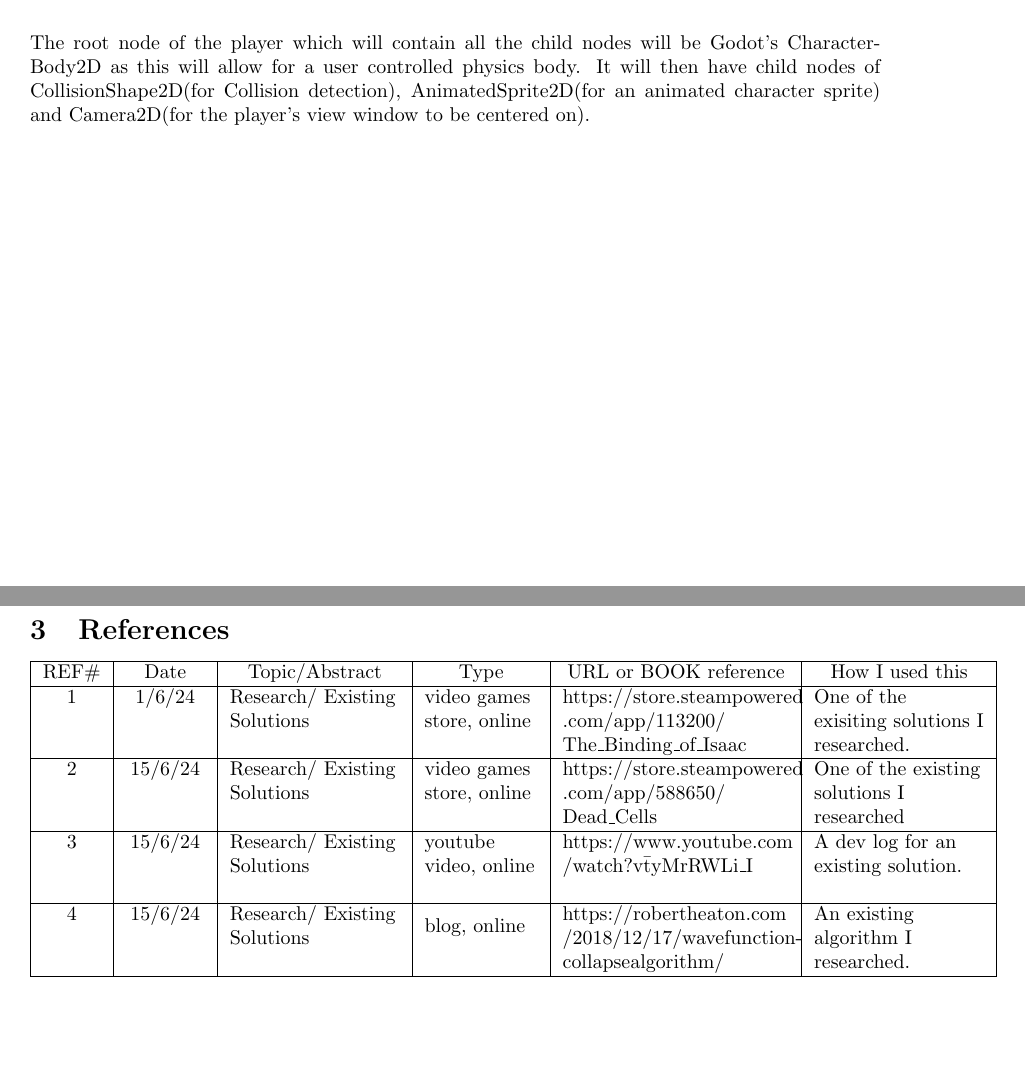
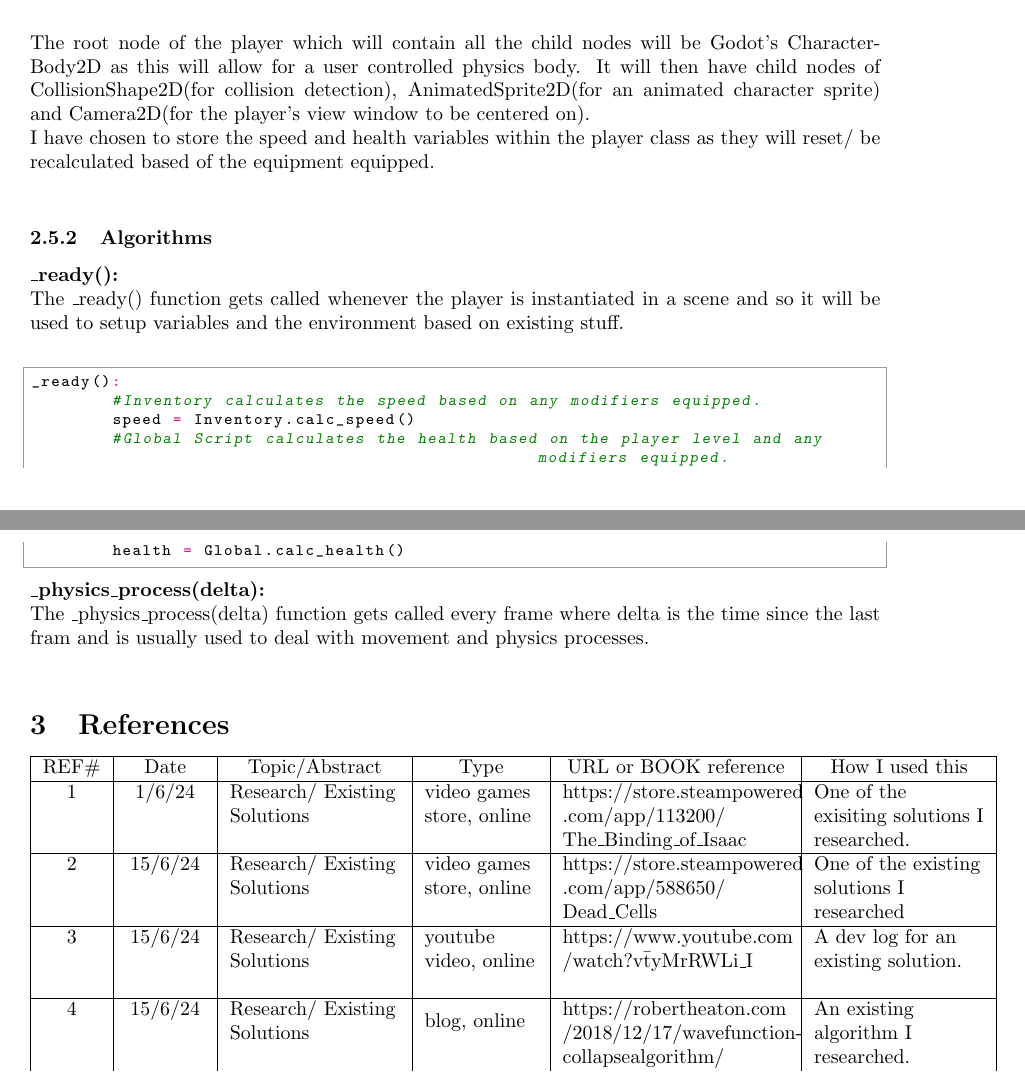
Before and after one commit to JCSnelson/JSnelson-NEA, a LaTeX document (Documentation/NEA_SNELSON_Jez_62337_1209_V1.tex): two parts of pages 21 and 22 of 22 before the commit and two parts of pages 22 and 23 of 23 after it, joined at a grey line, cut so that both start at the same text, the shorter picture padded with empty space. Compiled offline with pdfLaTeX.

Commit message:
Started Item Design

```diff
--- a/Documentation/NEA_SNELSON_Jez_62337_1209_V1.tex
+++ b/Documentation/NEA_SNELSON_Jez_62337_1209_V1.tex
@@ -22,6 +22,9 @@
 \usepackage{graphicx, float}
 \usepackage{multirow, pgfplotstable}
 \usepackage{multicol}
+\usepackage{listings}
+\usepackage{pythonhighlight}
+\usepackage{color}
 \usepackage[a4paper, total={150mm, 210mm}]{geometry}
 %command for creating spaces
 \newcommand\tab[1][0.5cm]{\hspace*{#1}}
@@ -666,8 +677,21 @@
                 \caption{Player Class Diagram}
                 \label{fig:ie_5}
         \end{figure}
+        The root node of the player which will contain all the child nodes will be Godot's CharacterBody2D as this will allow for a user controlled physics body. It will then have child nodes of CollisionShape2D(for collision detection), AnimatedSprite2D(for an animated character sprite) and Camera2D(for the player's view window to be centered on).\\
+        I have chosen to store the speed and health variables within the player class as they will reset/ be recalculated based of the equipment equipped.\\
+        \subsubsection{Algorithms}
+        \textbf{\_ready():}\\
+        The \_ready() function gets called whenever the player is instantiated in a scene and so it will be used to setup variables and the environment based on existing stuff.\\
+        \begin{python}
+_ready():
+        #Inventory calculates the speed based on any modifiers equipped.
+        speed = Inventory.calc_speed()
+        #Global Script calculates the health based on the player level and any modifiers equipped.
+        health = Global.calc_health()
+        \end{python}
+        \textbf{\_physics\_process(delta):}\\
+        The \_physics\_process(delta) function gets called every frame where delta is the time since the last fram and is usually used to deal with movement and physics processes.\\
 
-        The root node of the player which will contain all the child nodes will be Godot's CharacterBody2D as this will allow for a user controlled physics body. It will then have child nodes of CollisionShape2D(for Collision detection), AnimatedSprite2D(for an animated character sprite) and Camera2D(for the player's view window to be centered on).\\
 
 \section{References}
 \begin{tabular}{|c|c|c|c|c|c|}
```
Also changed, not shown: Documentation/NEA_SNELSON_Jez_62337_1209_V1.pdf, Documentation/NEA_SNELSON_Jez_62337_1209_V1.tex (10 more changed lines), 4 other files.
